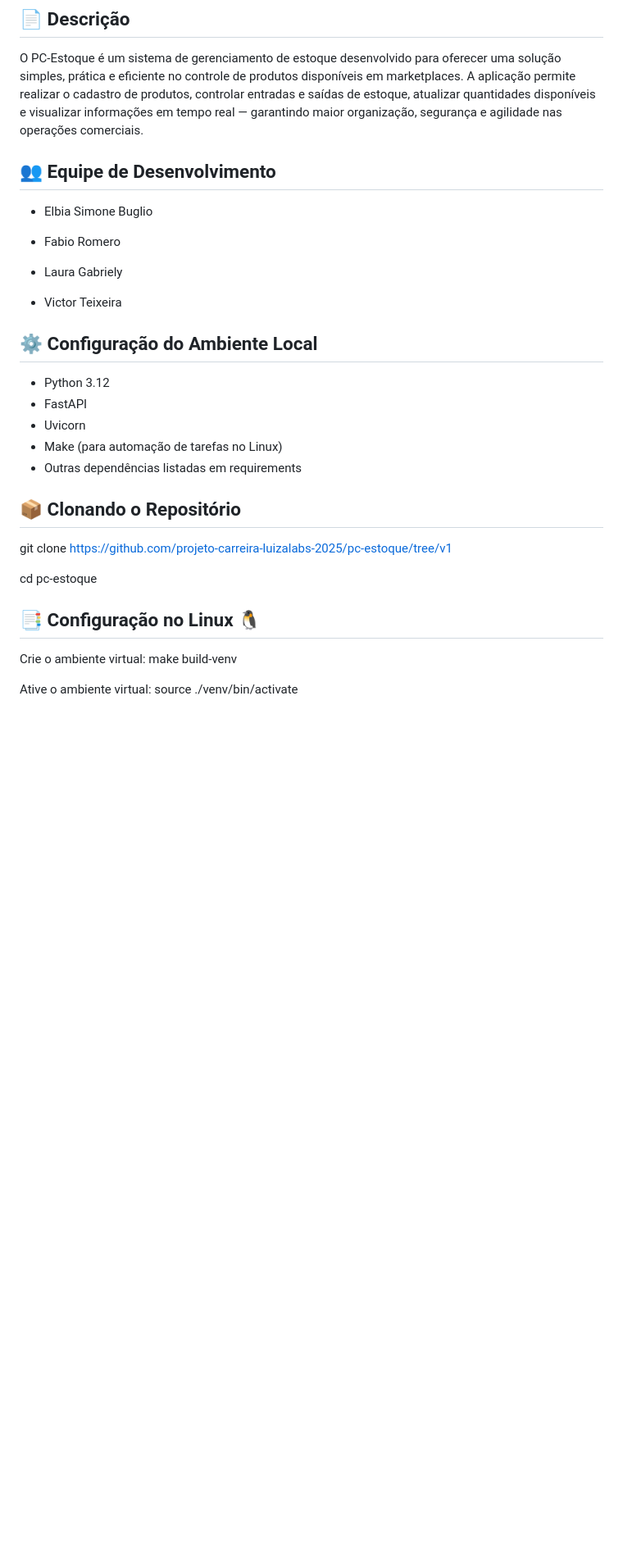
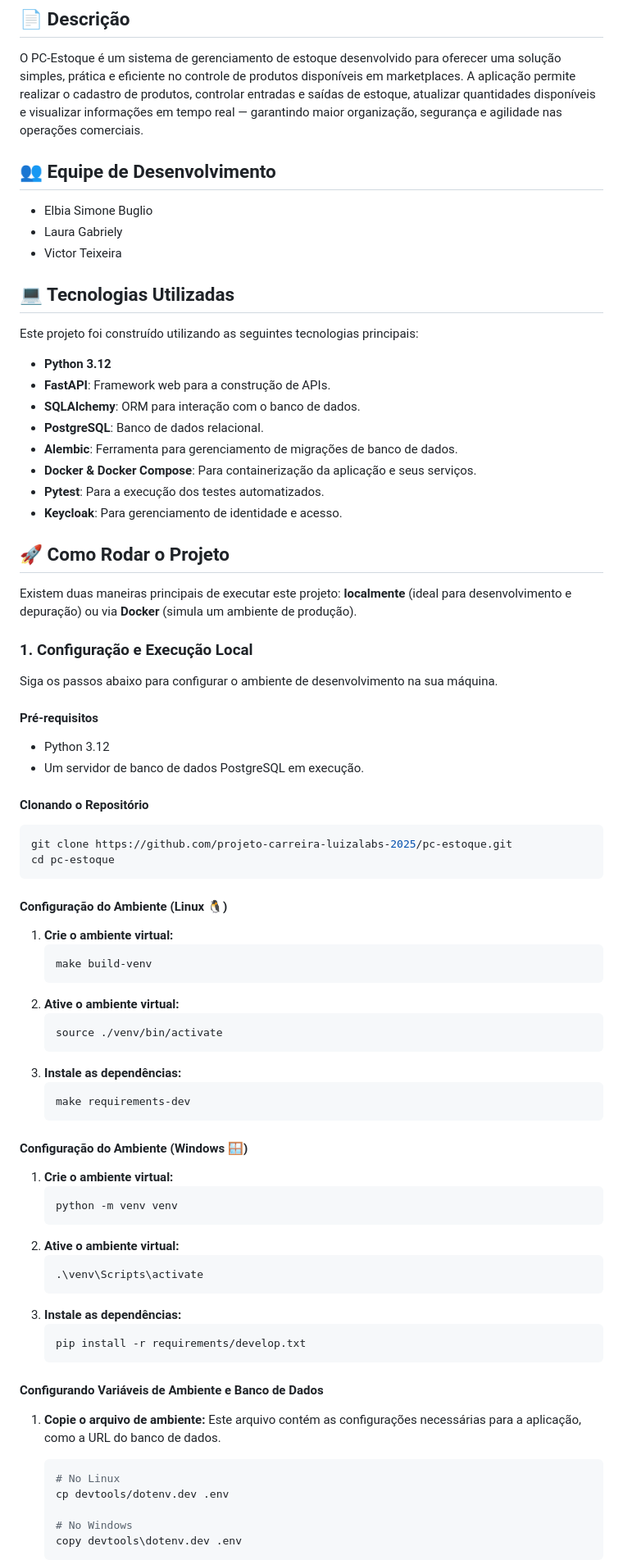
Before and after one commit to Elbiabuglio/pc-estoque, a Markdown page: README.md, the part around one of its changes. Shown at 82% size. Drawn GitHub-style; blank space fills up the shorter version.

````diff
--- a/README.md
+++ b/README.md
@@ -3,37 +3,78 @@
 ## 📄 Descrição
 O PC-Estoque é um sistema de gerenciamento de estoque desenvolvido para oferecer uma solução simples, prática e eficiente no controle de produtos disponíveis em marketplaces. A aplicação permite realizar o cadastro de produtos, controlar entradas e saídas de estoque, atualizar quantidades disponíveis e visualizar informações em tempo real — garantindo maior organização, segurança e agilidade nas operações comerciais.
 
+## 👥 Equipe de Desenvolvimento
+* Elbia Simone Buglio
+* Laura Gabriely
+* Victor Teixeira
 
-## 👥 Equipe de Desenvolvimento
+## 💻 Tecnologias Utilizadas
+Este projeto foi construído utilizando as seguintes tecnologias principais:
+* **Python 3.12**
+* **FastAPI**: Framework web para a construção de APIs.
+* **SQLAlchemy**: ORM para interação com o banco de dados.
+* **PostgreSQL**: Banco de dados relacional.
+* **Alembic**: Ferramenta para gerenciamento de migrações de banco de dados.
+* **Docker & Docker Compose**: Para containerização da aplicação e seus serviços.
+* **Pytest**: Para a execução dos testes automatizados.
+* **Keycloak**: Para gerenciamento de identidade e acesso.
 
-- Elbia Simone Buglio
+## 🚀 Como Rodar o Projeto
 
-- Fabio Romero
+Existem duas maneiras principais de executar este projeto: **localmente** (ideal para desenvolvimento e depuração) ou via **Docker** (simula um ambiente de produção).
 
-- Laura Gabriely
+### 1. Configuração e Execução Local
 
-- Victor Teixeira
+Siga os passos abaixo para configurar o ambiente de desenvolvimento na sua máquina.
 
+#### **Pré-requisitos**
+* Python 3.12
+* Um servidor de banco de dados PostgreSQL em execução.
 
-## ⚙️ Configuração do Ambiente Local
+#### **Clonando o Repositório**
+```bash
+git clone https://github.com/projeto-carreira-luizalabs-2025/pc-estoque.git
+cd pc-estoque
+```
 
-- Python 3.12
-- FastAPI
-- Uvicorn
-- Make (para automação de tarefas no Linux)
-- Outras dependências listadas em requirements
+#### **Configuração do Ambiente (Linux 🐧)**
 
-## 📦 Clonando o Repositório
+1.  **Crie o ambiente virtual:**
+    ```bash
+    make build-venv
+    ```
+2.  **Ative o ambiente virtual:**
+    ```bash
+    source ./venv/bin/activate
+    ```
+3.  **Instale as dependências:**
+    ```bash
+    make requirements-dev
+    ```
 
-git clone https://github.com/projeto-carreira-luizalabs-2025/pc-estoque/tree/v1
+#### **Configuração do Ambiente (Windows 🪟)**
 
-cd pc-estoque
+1.  **Crie o ambiente virtual:**
+    ```bash
+    python -m venv venv
+    ```
+2.  **Ative o ambiente virtual:**
+    ```bash
+    .\venv\Scripts\activate
+    ```
+3.  **Instale as dependências:**
+    ```bash
+    pip install -r requirements/develop.txt
+    ```
 
-## 📑 Configuração no Linux 🐧
+#### **Configurando Variáveis de Ambiente e Banco de Dados**
 
-Crie o ambiente virtual:
-make build-venv
+1.  **Copie o arquivo de ambiente:** Este arquivo contém as configurações necessárias para a aplicação, como a URL do banco de dados.
+    ```bash
+    # No Linux
+    cp devtools/dotenv.dev .env
 
-Ative o ambiente virtual:
-source ./venv/bin/activate
+    # No Windows
+    copy devtools\dotenv.dev .env
+    ```
 
````
Also changed, not shown: other parts of README.md (+99 -50 lines).
